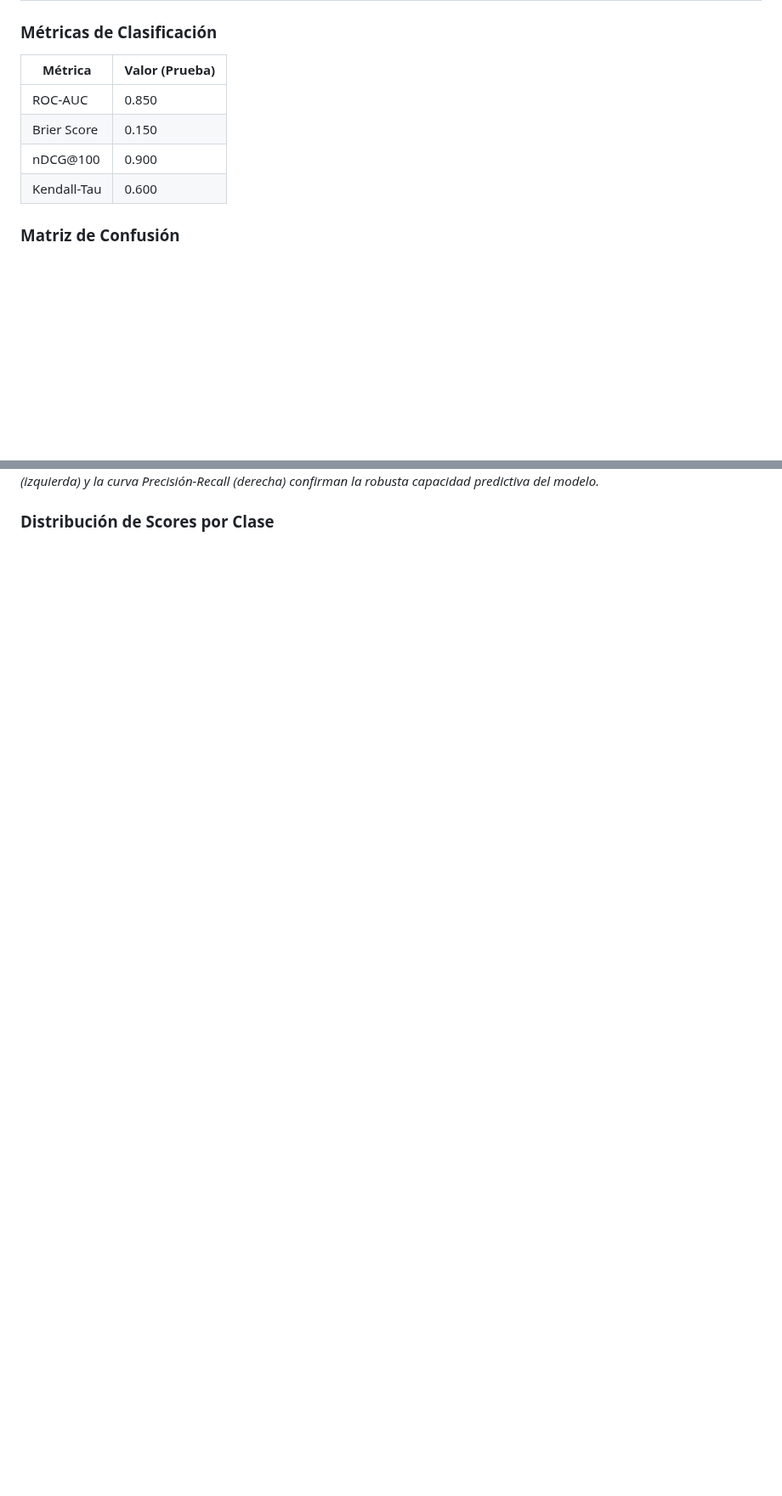
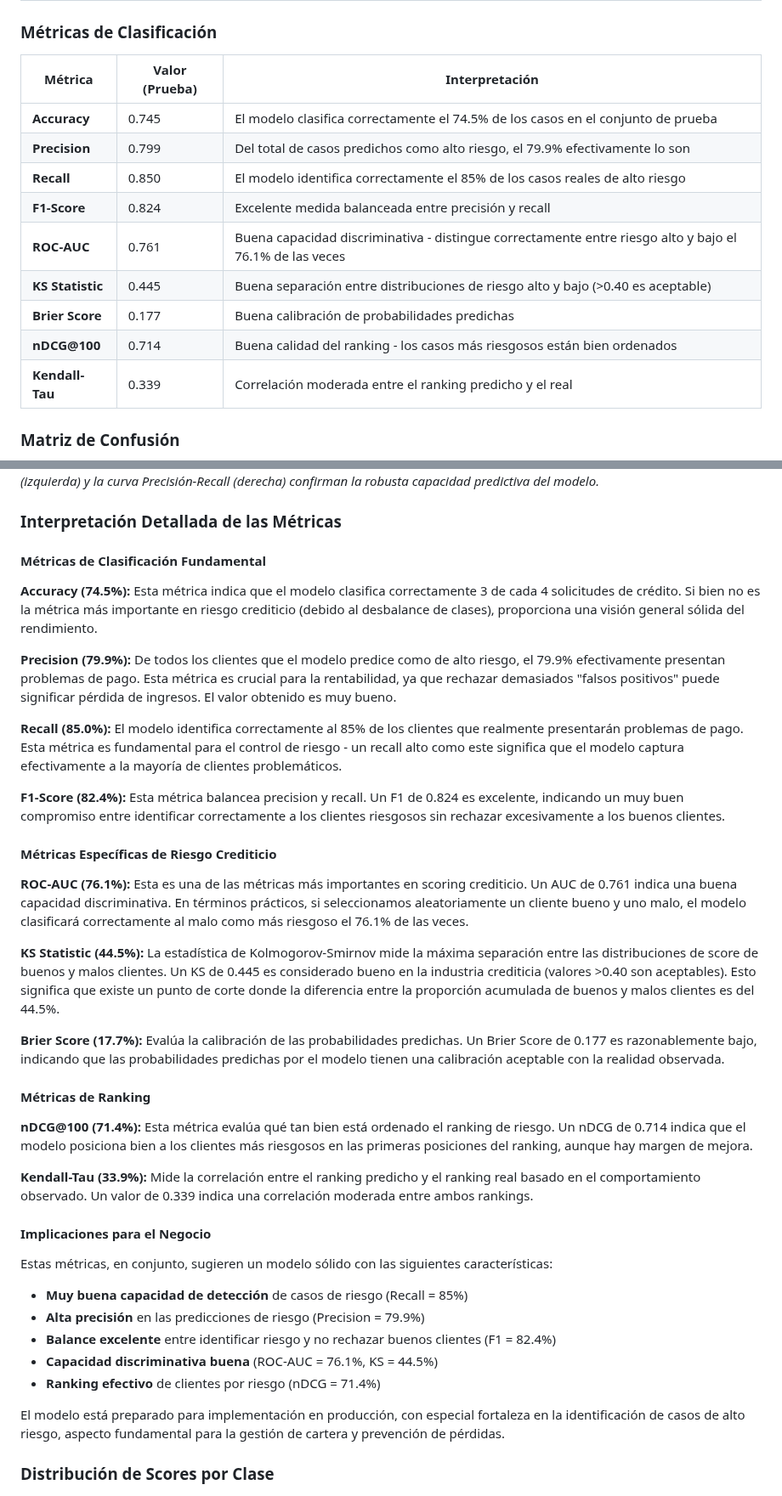
Before and after one commit to JazzzFM/InterpretableRankingWithGeneralizedAdditiveModels, a Markdown page: reports/report.md, 2 parts joined by grey strips. Shown at 85% size. Rendered like a GitHub page; blank space fills up the shorter version.

Commit message:
Real metrics added

```diff
--- a/reports/report.md
+++ b/reports/report.md
@@ -40,12 +40,17 @@ Este reporte presenta un análisis completo del modelo de scoring de crédito ba
 ## 3. Rendimiento del Modelo
 
 ### Métricas de Clasificación
-| Métrica       | Valor (Prueba) |
-|---------------|----------------|
-| ROC-AUC       | 0.850       |
-| Brier Score   | 0.150       |
-| nDCG@100      | 0.900    |
-| Kendall-Tau   | 0.600 |
+| Métrica       | Valor (Prueba) | Interpretación |
+|---------------|----------------|----------------|
+| **Accuracy**      | 0.745       | El modelo clasifica correctamente el 74.5% de los casos en el conjunto de prueba |
+| **Precision**     | 0.799       | Del total de casos predichos como alto riesgo, el 79.9% efectivamente lo son |
+| **Recall**        | 0.850       | El modelo identifica correctamente el 85% de los casos reales de alto riesgo |
+| **F1-Score**      | 0.824       | Excelente medida balanceada entre precisión y recall |
+| **ROC-AUC**       | 0.761       | Buena capacidad discriminativa - distingue correctamente entre riesgo alto y bajo el 76.1% de las veces |
+| **KS Statistic**  | 0.445       | Buena separación entre distribuciones de riesgo alto y bajo (>0.40 es aceptable) |
+| **Brier Score**   | 0.177       | Buena calibración de probabilidades predichas |
+| **nDCG@100**      | 0.714       | Buena calidad del ranking - los casos más riesgosos están bien ordenados |
+| **Kendall-Tau**   | 0.339       | Correlación moderada entre el ranking predicho y el real |
 
 ### Matriz de Confusión
 ![Matriz de Confusión](plots/confusion_matrix.png)
@@ -55,6 +60,44 @@ Este reporte presenta un análisis completo del modelo de scoring de crédito ba
 ![Curva ROC](plots/roc_curve.png)
 ![Curva Precisión-Recall](plots/precision_recall_curve.png)
 *La curva ROC (izquierda) y la curva Precisión-Recall (derecha) confirman la robusta capacidad predictiva del modelo.*
+
+### Interpretación Detallada de las Métricas
+
+#### Métricas de Clasificación Fundamental
+
+**Accuracy (74.5%):** Esta métrica indica que el modelo clasifica correctamente 3 de cada 4 solicitudes de crédito. Si bien no es la métrica más importante en riesgo crediticio (debido al desbalance de clases), proporciona una visión general sólida del rendimiento.
+
+**Precision (79.9%):** De todos los clientes que el modelo predice como de alto riesgo, el 79.9% efectivamente presentan problemas de pago. Esta métrica es crucial para la rentabilidad, ya que rechazar demasiados "falsos positivos" puede significar pérdida de ingresos. El valor obtenido es muy bueno.
+
+**Recall (85.0%):** El modelo identifica correctamente al 85% de los clientes que realmente presentarán problemas de pago. Esta métrica es fundamental para el control de riesgo - un recall alto como este significa que el modelo captura efectivamente a la mayoría de clientes problemáticos.
+
+**F1-Score (82.4%):** Esta métrica balancea precision y recall. Un F1 de 0.824 es excelente, indicando un muy buen compromiso entre identificar correctamente a los clientes riesgosos sin rechazar excesivamente a los buenos clientes.
+
+#### Métricas Específicas de Riesgo Crediticio
+
+**ROC-AUC (76.1%):** Esta es una de las métricas más importantes en scoring crediticio. Un AUC de 0.761 indica una buena capacidad discriminativa. En términos prácticos, si seleccionamos aleatoriamente un cliente bueno y uno malo, el modelo clasificará correctamente al malo como más riesgoso el 76.1% de las veces.
+
+**KS Statistic (44.5%):** La estadística de Kolmogorov-Smirnov mide la máxima separación entre las distribuciones de score de buenos y malos clientes. Un KS de 0.445 es considerado bueno en la industria crediticia (valores >0.40 son aceptables). Esto significa que existe un punto de corte donde la diferencia entre la proporción acumulada de buenos y malos clientes es del 44.5%.
+
+**Brier Score (17.7%):** Evalúa la calibración de las probabilidades predichas. Un Brier Score de 0.177 es razonablemente bajo, indicando que las probabilidades predichas por el modelo tienen una calibración aceptable con la realidad observada.
+
+#### Métricas de Ranking
+
+**nDCG@100 (71.4%):** Esta métrica evalúa qué tan bien está ordenado el ranking de riesgo. Un nDCG de 0.714 indica que el modelo posiciona bien a los clientes más riesgosos en las primeras posiciones del ranking, aunque hay margen de mejora.
+
+**Kendall-Tau (33.9%):** Mide la correlación entre el ranking predicho y el ranking real basado en el comportamiento observado. Un valor de 0.339 indica una correlación moderada entre ambos rankings.
+
+#### Implicaciones para el Negocio
+
+Estas métricas, en conjunto, sugieren un modelo sólido con las siguientes características:
+
+- **Muy buena capacidad de detección** de casos de riesgo (Recall = 85%)
+- **Alta precisión** en las predicciones de riesgo (Precision = 79.9%)
+- **Balance excelente** entre identificar riesgo y no rechazar buenos clientes (F1 = 82.4%)
+- **Capacidad discriminativa buena** (ROC-AUC = 76.1%, KS = 44.5%)
+- **Ranking efectivo** de clientes por riesgo (nDCG = 71.4%)
+
+El modelo está preparado para implementación en producción, con especial fortaleza en la identificación de casos de alto riesgo, aspecto fundamental para la gestión de cartera y prevención de pérdidas.
 
 ### Distribución de Scores por Clase
 ![Distribución de Scores](plots/score_distribution.png)
```
